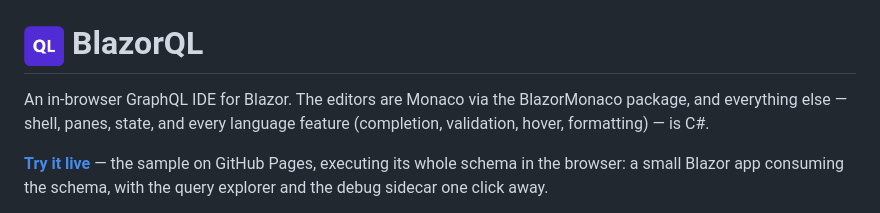
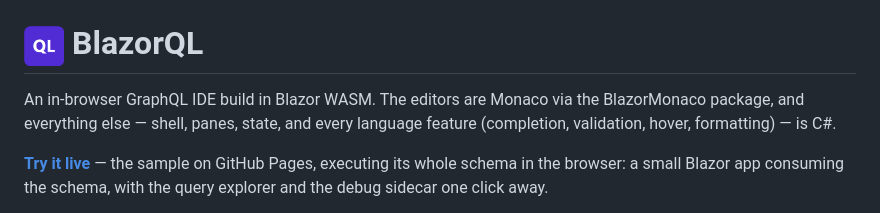
Before and after one commit to SimonCropp/BlazorQL, a Markdown page: readme.md, the part around the change. Drawn GitHub-style.

```diff
--- a/readme.md
+++ b/readme.md
@@ -1,6 +1,6 @@
 # <img src="icon.png" height="40px" alt="icon"> BlazorQL
 
-An in-browser GraphQL IDE for Blazor. The editors are Monaco via the BlazorMonaco package, and everything else — shell, panes, state, and every language feature (completion, validation, hover, formatting) — is C#.
+An in-browser GraphQL IDE build in Blazor WASM. The editors are Monaco via the BlazorMonaco package, and everything else — shell, panes, state, and every language feature (completion, validation, hover, formatting) — is C#.
 
 **[Try it live](https://simoncropp.github.io/BlazorQL/)** — the sample on GitHub Pages, executing its whole schema in the browser: a small Blazor app consuming the schema, with the query explorer and the debug sidecar one click away.
 
```
